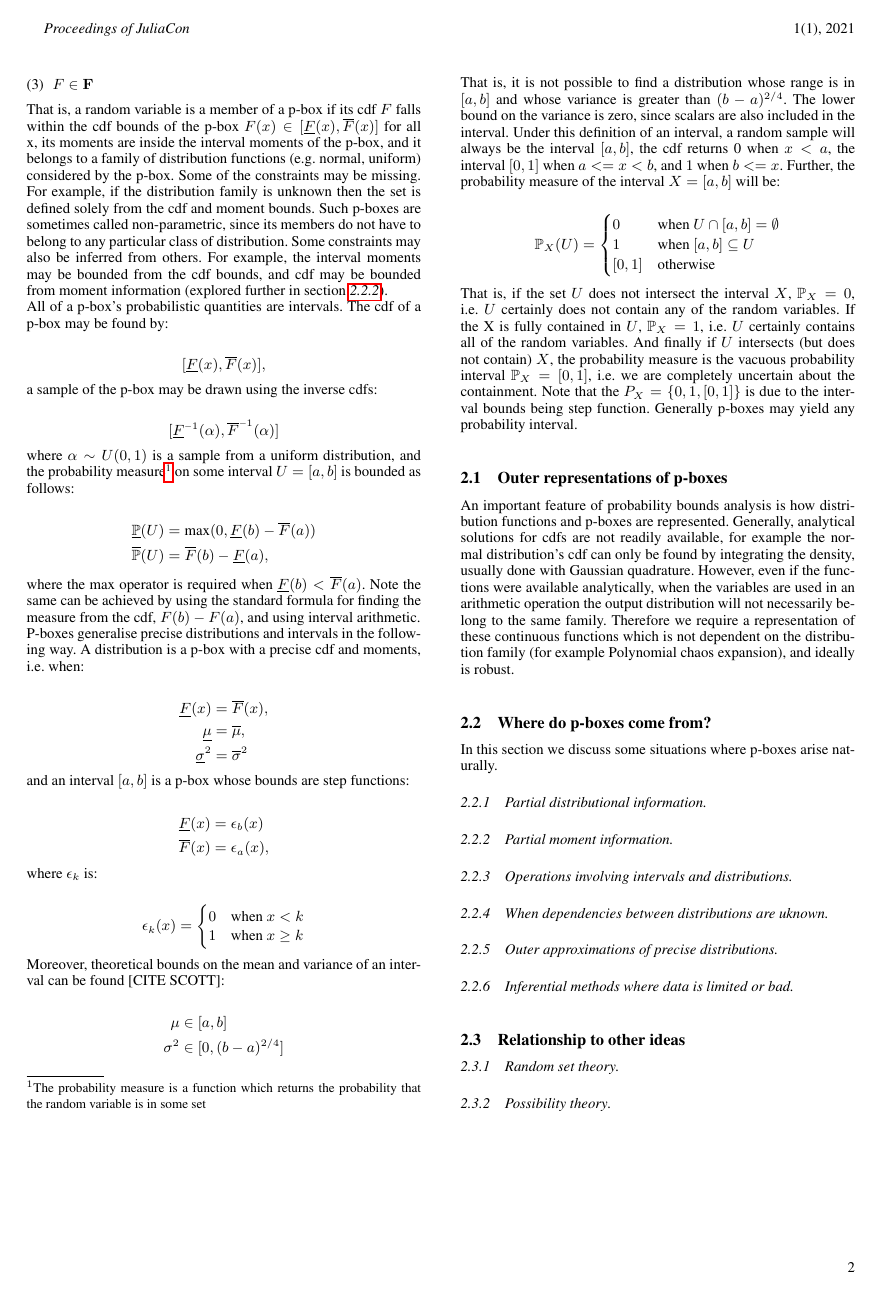
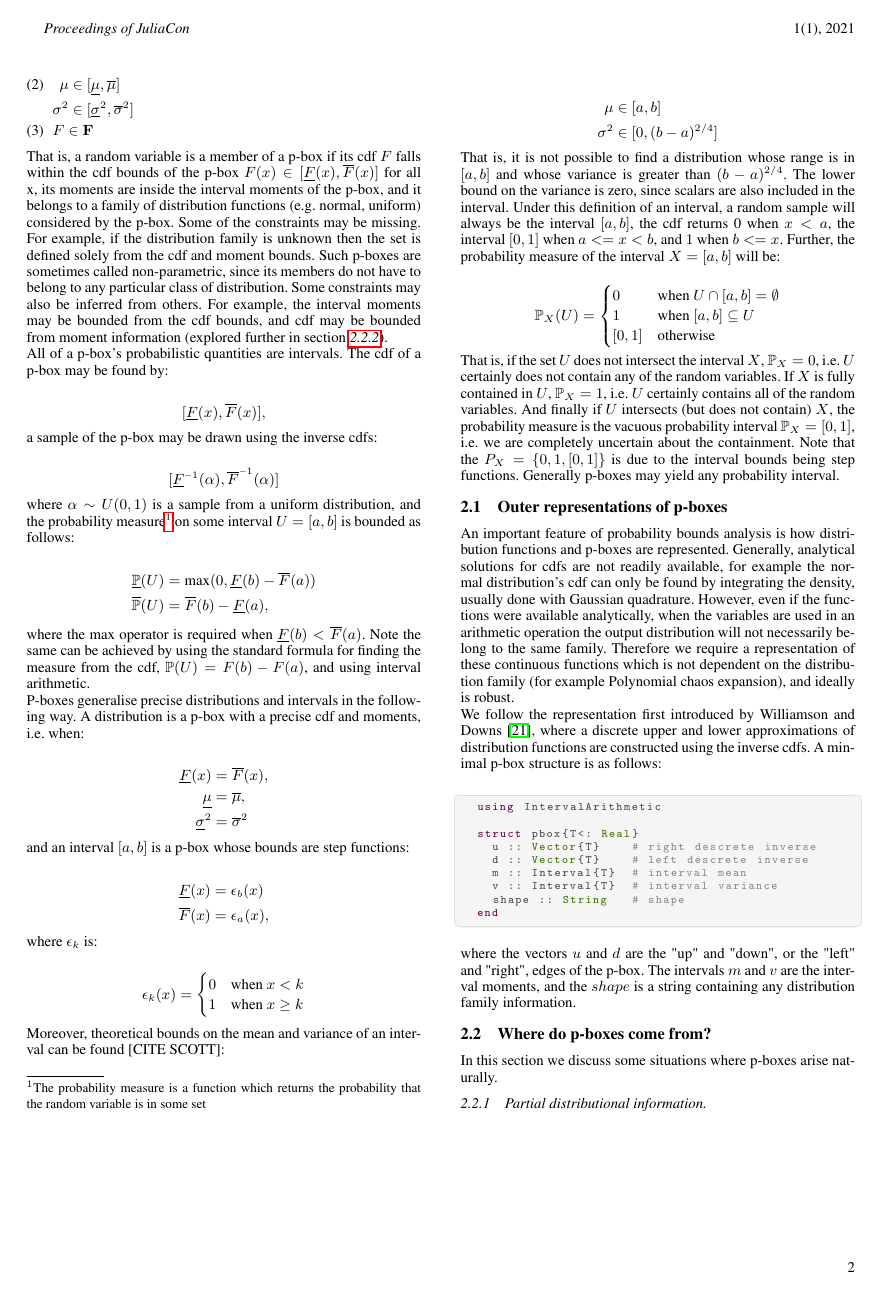
Before and after one commit to AnderGray/ProbabilityBoundsAnalysis.jl, a LaTeX document (paper/paper.tex): page 2 of 4. Compiled offline with pdfLaTeX.

Commit message:
adds fig2 and continues section 2

```diff
--- a/paper/paper.tex
+++ b/paper/paper.tex
@@ -93,7 +93,7 @@ All of a p-box's probabilistic quantities are intervals. The cdf of a p-box may
   \overline{\mathbb{P}}(U)  &= \overline{F}(b) - \underline{F}(a) ,
 \end{align*}
 
-where the max operator is required when $\underline{F}(b) < \overline{F}(a)$. Note the same can be achieved by using the standard formula for finding the measure from the cdf, $F(b)- F(a)$, and using interval arithmetic.
+where the max operator is required when $\underline{F}(b) < \overline{F}(a)$. Note the same can be achieved by using the standard formula for finding the measure from the cdf, $\mathbb{P}(U) = F(b)- F(a)$, and using interval arithmetic.
 
 
 \begin{figure*}[htp]
@@ -146,9 +146,24 @@ That is, it is not possible to find a distribution whose range is in $[a, b]$ an
   \end{cases}
 \end{equation*}
 
-\noindent That is, if the set $U$ does not intersect the interval $X$, $\mathbb{P}_{X}=0$, i.e. $U$ certainly does not contain any of the random variables. If the X is fully contained in $U$, $\mathbb{P}_{X}=1$, i.e. $U$ certainly contains all of the random variables. And finally if $U$ intersects (but does not contain) $X$, the probability measure is the vacuous probability interval $\mathbb{P}_{X} = [0, 1]$, i.e. we are completely uncertain about the containment. Note that the $P_{X} = \{0, 1, [0,1]\}$ is due to the interval bounds being step function. Generally p-boxes may yield any probability interval.
+\noindent That is, if the set $U$ does not intersect the interval $X$, $\mathbb{P}_{X}=0$, i.e. $U$ certainly does not contain any of the random variables. If $X$ is fully contained in $U$, $\mathbb{P}_{X}=1$, i.e. $U$ certainly contains all of the random variables. And finally if $U$ intersects (but does not contain) $X$, the probability measure is the vacuous probability interval $\mathbb{P}_{X} = [0, 1]$, i.e. we are completely uncertain about the containment. Note that the $P_{X} = \{0, 1, [0,1]\}$ is due to the interval bounds being step functions. Generally p-boxes may yield any probability interval.
 
 \subsection{Outer representations of p-boxes}
 
 An important feature of probability bounds analysis is how distribution functions and p-boxes are represented. Generally, analytical solutions for cdfs are not readily available, for example the normal distribution's cdf can only be found by integrating the density, usually done with Gaussian quadrature. However, even if the functions were available analytically, when the variables are used in an arithmetic operation the output distribution will not necessarily belong to the same family. Therefore we require a representation of these continuous functions which is not dependent on the distribution family (for example Polynomial chaos expansion), and ideally is robust.
 
+We follow the representation first introduced by Williamson and Downs \cite{williamson1990probabilistic}, where a discrete upper and lower approximations of distribution functions are constructed using the inverse cdfs. A minimal p-box structure is as follows:
+
+\begin{lstlisting}[language = Julia]
+  using IntervalArithmetic
+
+  struct pbox{T<: Real}
+    u :: Vector{T}    # right descrete inverse
+    d :: Vector{T}    # left descrete inverse
+    m :: Interval{T}  # interval mean
+    v :: Interval{T}  # interval variance
+    shape :: String   # shape
+  end
+\end{lstlisting}
+
+\noindent where the vectors $u$ and $d$ are the "up" and "down", or the "left" and "right", edges of the p-box. The intervals $m$ and $v$ are the interval moments, and the $shape$ is a string containing any distribution family information.
@@ -155,3 +182,6 @@ An important feature of probability bounds analysis is how distribution function
+  \label{fig:figure2}
+
+\end{figure*}
 
 
 \subsection{Where do p-boxes come from?}
```
Also changed, not shown: examples/JuliaCon/fig2/fig2_pbox1.pdf (added), examples/JuliaCon/fig2/fig2_pbox2.pdf (added), examples/JuliaCon/fig2/fig2_pbox3.pdf (added), paper/paper.tex (18 more changed lines), 1 other file.
